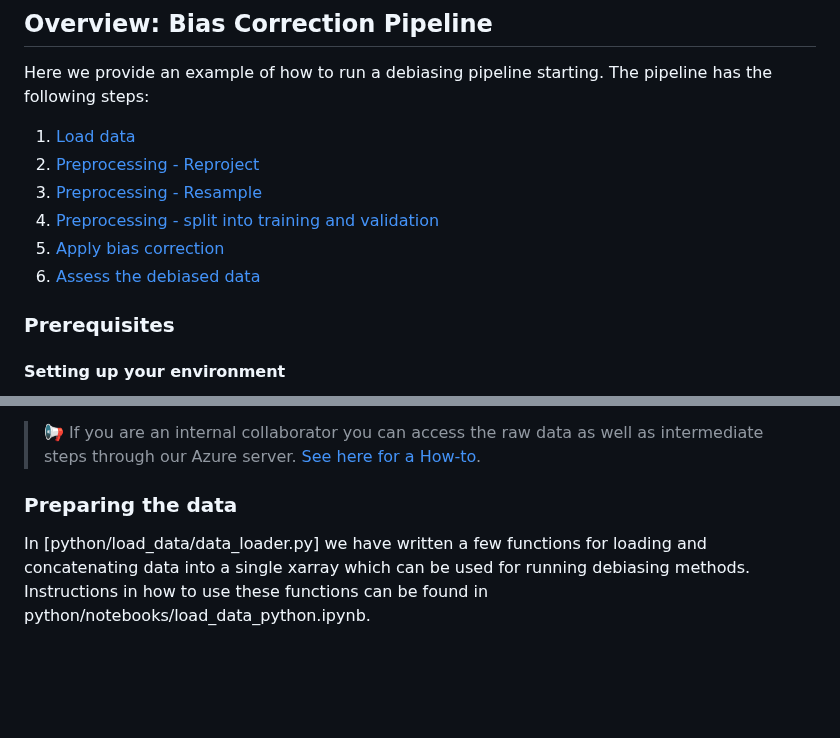
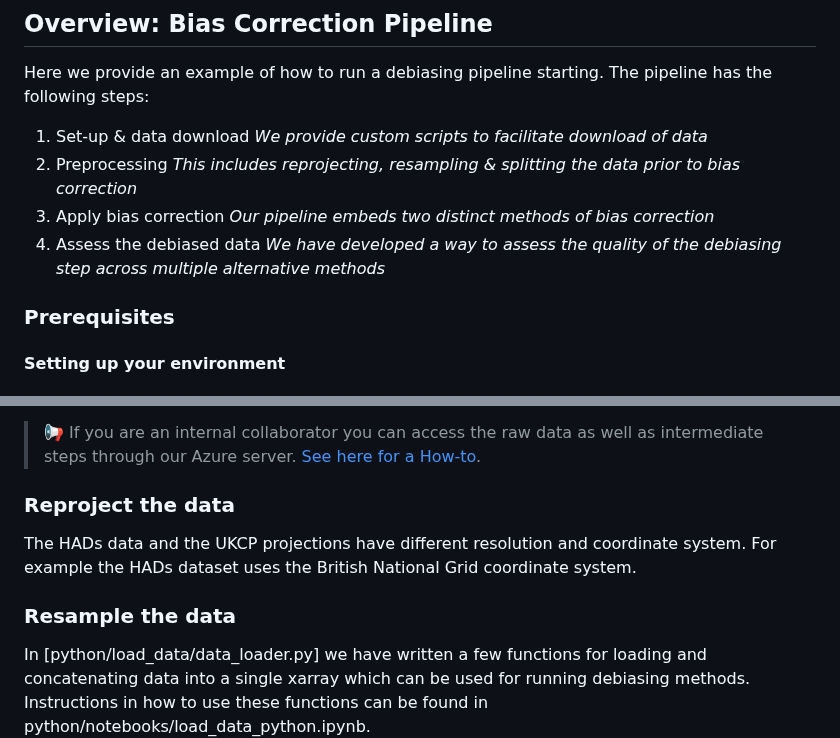
Before and after one commit to alan-turing-institute/clim-recal, a Markdown page: README.md, 2 parts joined by grey strips. Drawn GitHub-style; blank space fills up the shorter version.

Commit message:
fix readme ToC and missing code syntax

```diff
--- a/README.md
+++ b/README.md
@@ -29,12 +29,14 @@ Clim-recal is an **Extensive guide to application of BC methods**:
 
 Here we provide an example of how to run a debiasing pipeline starting. The pipeline has the following steps:
 
-1. [Load data](#load-data)
-2. [Preprocessing - Reproject](#preprocessing-reproject)
-3. [Preprocessing - Resample](#preprocessing-resample)
-4. [Preprocessing - split into training and validation](#preproessing-split-into-training-and-validation)
-5. [Apply bias correction](#apply-bias-correction)
-6. [Assess the debiased data](#assess-the-debiased-data)
+1. Set-up & data download
+    *We provide custom scripts to facilitate download of data*
+2. Preprocessing
+    *This includes reprojecting, resampling & splitting the data prior to bias correction*
+5. Apply bias correction
+    *Our pipeline embeds two distinct methods of bias correction*
+6. Assess the debiased data
+    *We have developed a way to assess the quality of the debiasing step across multiple alternative methods*
 
 ### Prerequisites
 
@@ -64,7 +66,12 @@ The `--change_hierarchy` flag modifies the folder hierarchy to fit with the hier
 
 > 📢 If you are an internal collaborator you can access the raw data as well as intermediate steps through our Azure server. [See here for a How-to]().
 
-### Preparing the data
+### Reproject the data
+The HADs data and the UKCP projections have different resolution and coordinate system. For example the HADs dataset uses the British National Grid coordinate system.
+
+
+### Resample the data
+
 In [python/load_data/data_loader.py] we have written a few functions for loading and concatenating data into a single xarray which can be used for running debiasing methods. Instructions in how to use these functions can be found in python/notebooks/load_data_python.ipynb.
 
 Resample the HADs data from 1km to 2.2km grid to match the UKCP reprojected grid.
```
Also changed, not shown: other parts of README.md (+1 -0 lines).
